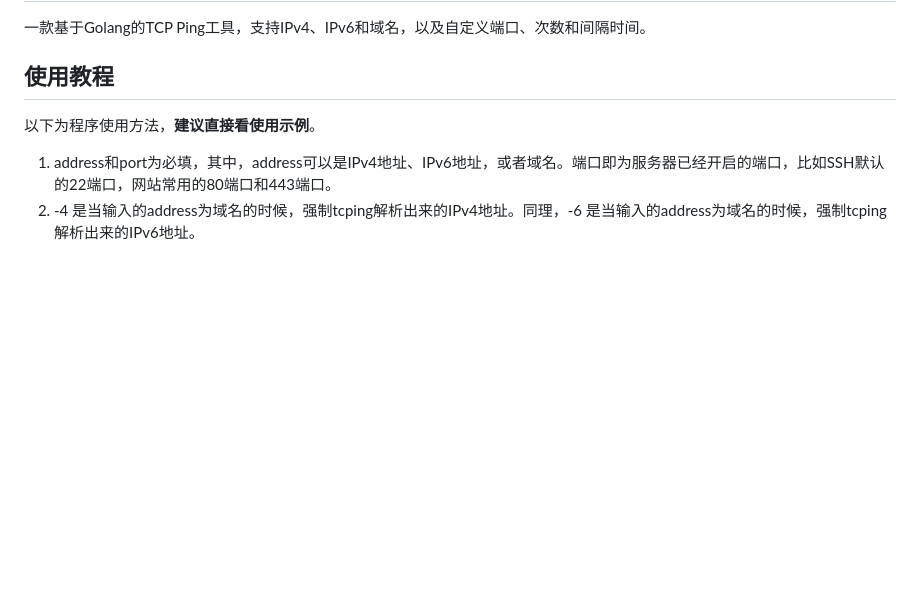
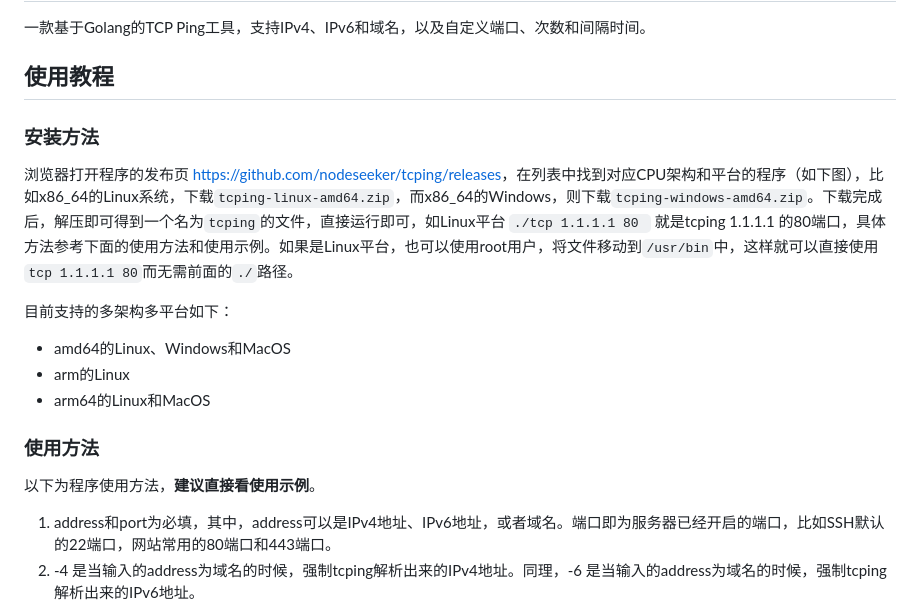
Before and after one commit to nodeseeker/tcping, a Markdown page: README.md, the part around the change. Drawn GitHub-style; blank space fills up the shorter version.

Commit message:
install
update install

```diff
--- a/README.md
+++ b/README.md
@@ -3,9 +3,19 @@
 一款基于Golang的TCP Ping工具，支持IPv4、IPv6和域名，以及自定义端口、次数和间隔时间。
 
 ## 使用教程
+### 安装方法
+
+浏览器打开程序的发布页 [https://github.com/nodeseeker/tcping/releases](https://github.com/nodeseeker/tcping/releases)，在列表中找到对应CPU架构和平台的程序（如下图），比如x86_64的Linux系统，下载`tcping-linux-amd64.zip`，而x86_64的Windows，则下载`tcping-windows-amd64.zip`。下载完成后，解压即可得到一个名为`tcping`的文件，直接运行即可，如Linux平台 `./tcp 1.1.1.1 80 ` 就是tcping 1.1.1.1 的80端口，具体方法参考下面的使用方法和使用示例。如果是Linux平台，也可以使用root用户，将文件移动到`/usr/bin`中，这样就可以直接使用`tcp 1.1.1.1 80`而无需前面的`./`路径。
+
+目前支持的多架构多平台如下：
+
+- amd64的Linux、Windows和MacOS
+- arm的Linux
+- arm64的Linux和MacOS
+
+### 使用方法
+
 以下为程序使用方法，**建议直接看使用示例**。
-
-
 
 1. address和port为必填，其中，address可以是IPv4地址、IPv6地址，或者域名。端口即为服务器已经开启的端口，比如SSH默认的22端口，网站常用的80端口和443端口。
 2. -4 是当输入的address为域名的时候，强制tcping解析出来的IPv4地址。同理，-6 是当输入的address为域名的时候，强制tcping解析出来的IPv6地址。
```
Also changed, not shown: assets/tcping_releases.jpg (added).
